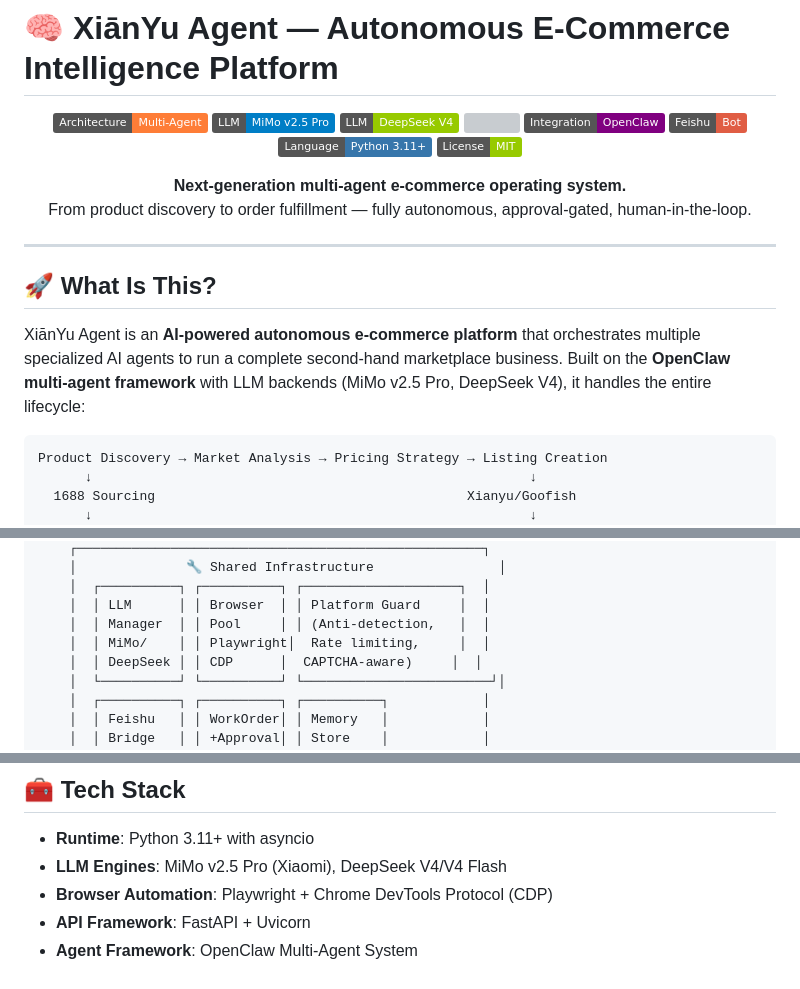
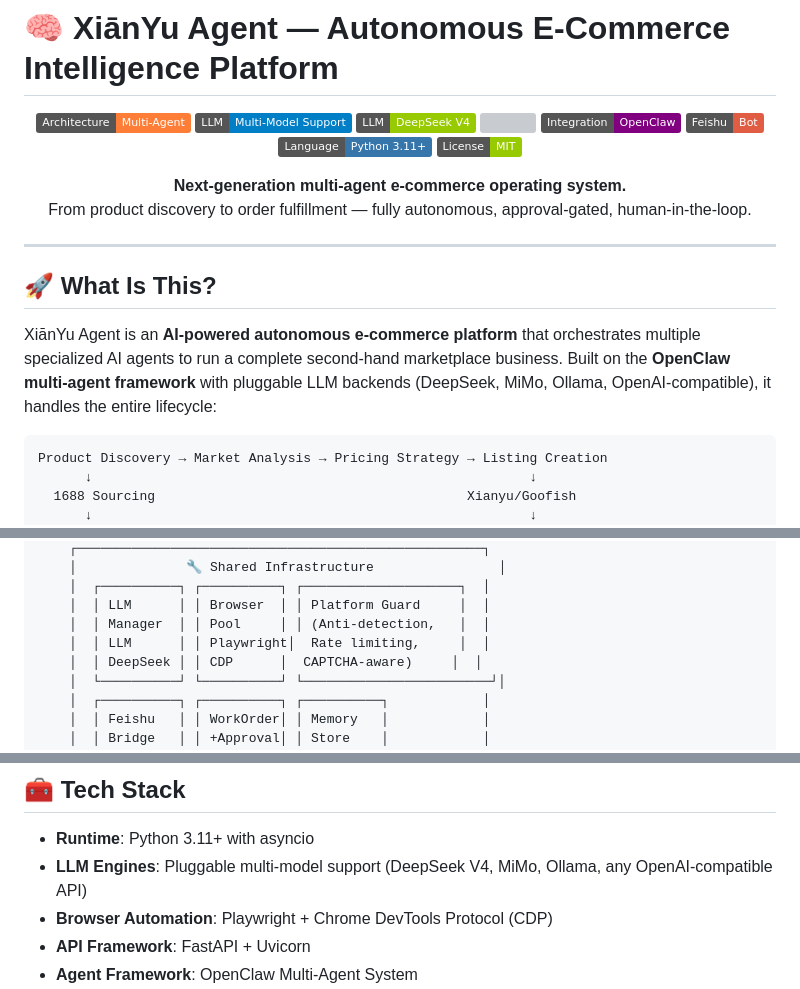
Before and after one commit to AuroraKON6/xianyu-agent, a Markdown page: README.md, 3 parts joined by grey strips. Drawn GitHub-style; badges without logos; grey boxes are pictures that could not be loaded.

Commit message:
docs: replace MiMo references with generic LLM descriptions

````diff
--- a/README.md
+++ b/README.md
@@ -2,7 +2,7 @@
 
 <p align="center">
   <img src="https://img.shields.io/badge/Architecture-Multi--Agent-orange" />
-  <img src="https://img.shields.io/badge/LLM-MiMo%20v2.5%20Pro-blue" />
+  <img src="https://img.shields.io/badge/LLM-Multi--Model%20Support-blue" />
   <img src="https://img.shields.io/badge/LLM-DeepSeek%20V4-green" />
   <img src="https://img.shields.io/badge/Platform-Xianyu/Goofish-yellow" />
   <img src="https://img.shields.io/badge/Integration-OpenClaw-purple" />
@@ -20,7 +20,7 @@
 
 ## 🚀 What Is This?
 
-XiānYu Agent is an **AI-powered autonomous e-commerce platform** that orchestrates multiple specialized AI agents to run a complete second-hand marketplace business. Built on the **OpenClaw multi-agent framework** with LLM backends (MiMo v2.5 Pro, DeepSeek V4), it handles the entire lifecycle:
+XiānYu Agent is an **AI-powered autonomous e-commerce platform** that orchestrates multiple specialized AI agents to run a complete second-hand marketplace business. Built on the **OpenClaw multi-agent framework** with pluggable LLM backends (DeepSeek, MiMo, Ollama, OpenAI-compatible), it handles the entire lifecycle:
 
 ```
 Product Discovery → Market Analysis → Pricing Strategy → Listing Creation
@@ -58,7 +58,7 @@ Product Discovery → Market Analysis → Pricing Strategy → Listing Creation
     │  ┌──────────┐ ┌──────────┐ ┌────────────────────┐  │
     │  │ LLM      │ │ Browser  │ │ Platform Guard     │  │
     │  │ Manager  │ │ Pool     │ │ (Anti-detection,   │  │
-    │  │ MiMo/    │ │ Playwright│  Rate limiting,     │  │
+    │  │ LLM      │ │ Playwright│  Rate limiting,     │  │
     │  │ DeepSeek │ │ CDP      │  CAPTCHA-aware)     │  │
     │  └──────────┘ └──────────┘ └────────────────────────┘│
     │  ┌──────────┐ ┌──────────┐ ┌──────────┐            │
@@ -109,7 +109,7 @@ Product Discovery → Market Analysis → Pricing Strategy → Listing Creation
 ## 🧰 Tech Stack
 
 - **Runtime**: Python 3.11+ with asyncio
-- **LLM Engines**: MiMo v2.5 Pro (Xiaomi), DeepSeek V4/V4 Flash
+- **LLM Engines**: Pluggable multi-model support (DeepSeek V4, MiMo, Ollama, any OpenAI-compatible API)
 - **Browser Automation**: Playwright + Chrome DevTools Protocol (CDP)
 - **API Framework**: FastAPI + Uvicorn
 - **Agent Framework**: OpenClaw Multi-Agent System
````
Also changed, not shown: other parts of README.md (+1 -1 lines).
